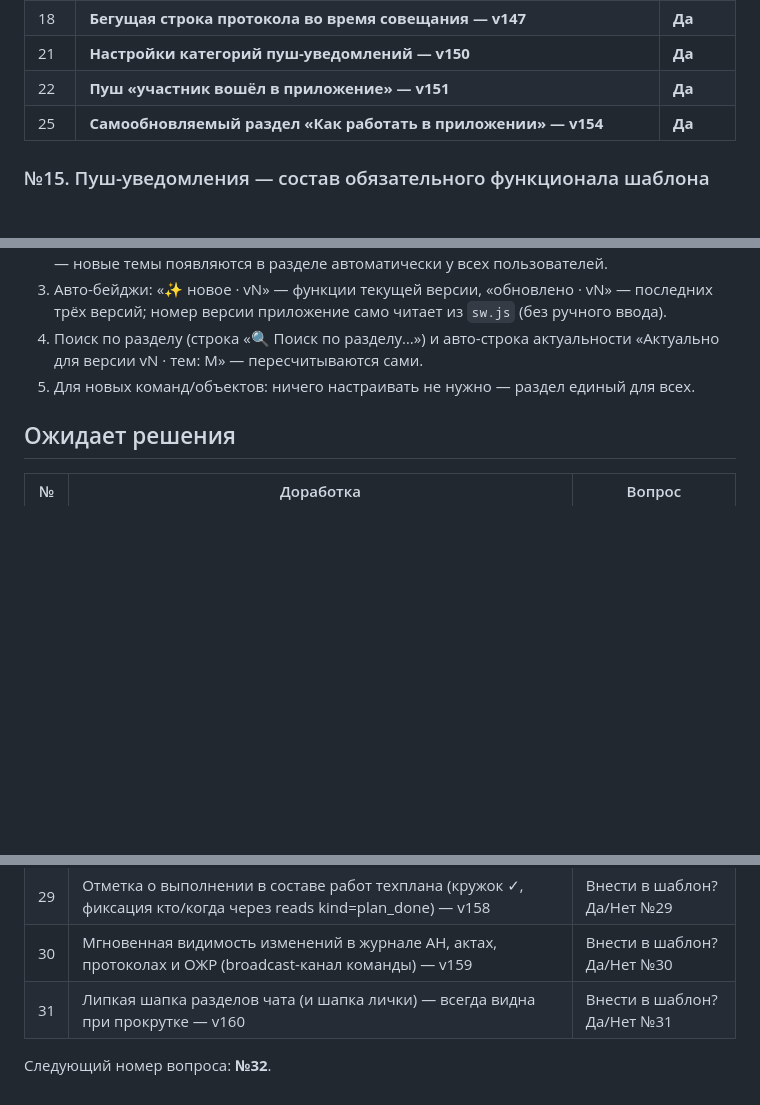
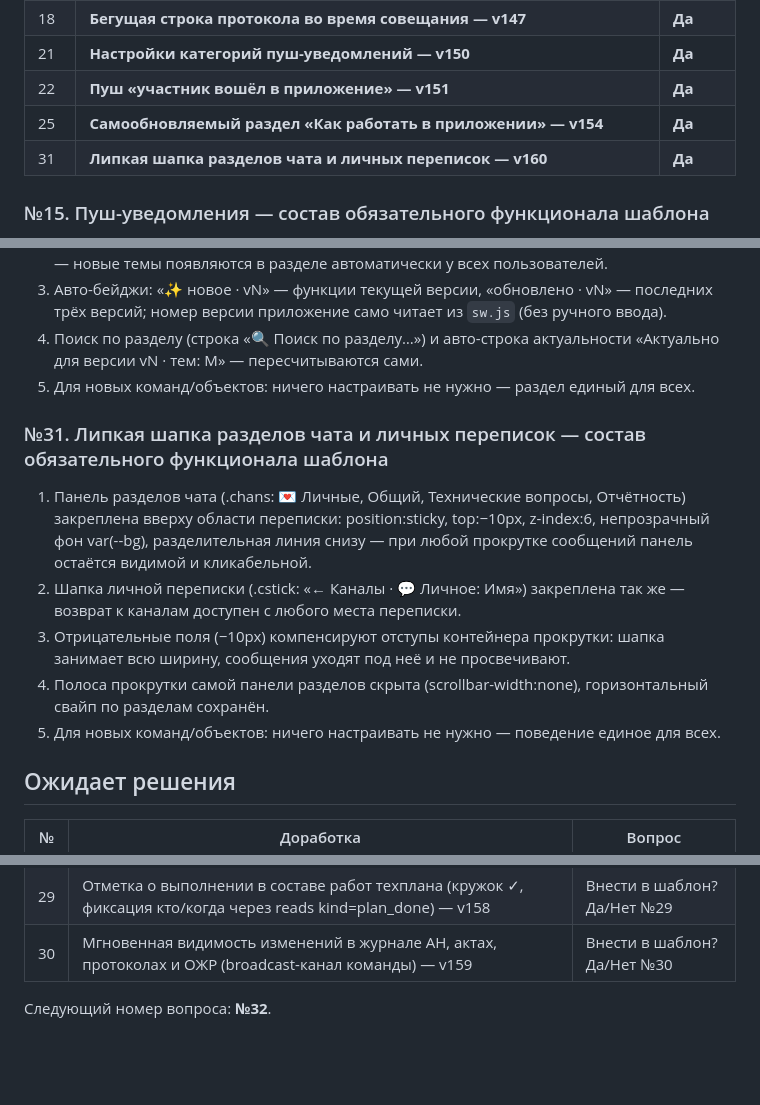
Before and after one commit to AliKerimov65/niokr-pwa, a Markdown page: ШАБЛОН.md, 3 parts joined by grey strips. GitHub-like rendering; blank space fills up the shorter version.

Commit message:
Шаблон: №31 утверждён (липкая шапка разделов чата)

```diff
--- a/ШАБЛОН.md
+++ b/ШАБЛОН.md
@@ -22,6 +22,7 @@
 | 21 | **Настройки категорий пуш-уведомлений — v150** | **Да** |
 | 22 | **Пуш «участник вошёл в приложение» — v151** | **Да** |
 | 25 | **Самообновляемый раздел «Как работать в приложении» — v154** | **Да** |
+| 31 | **Липкая шапка разделов чата и личных переписок — v160** | **Да** |
 
 ### №15. Пуш-уведомления — состав обязательного функционала шаблона
 
@@ -116,6 +117,20 @@
    «Актуально для версии vN · тем: M» — пересчитываются сами.
 5. Для новых команд/объектов: ничего настраивать не нужно — раздел единый для всех.
 
+### №31. Липкая шапка разделов чата и личных переписок — состав обязательного функционала шаблона
+
+1. Панель разделов чата (.chans: 💌 Личные, Общий, Технические вопросы, Отчётность)
+   закреплена вверху области переписки: position:sticky, top:−10px, z-index:6,
+   непрозрачный фон var(--bg), разделительная линия снизу — при любой прокрутке
+   сообщений панель остаётся видимой и кликабельной.
+2. Шапка личной переписки (.cstick: «← Каналы · 💬 Личное: Имя») закреплена так же —
+   возврат к каналам доступен с любого места переписки.
+3. Отрицательные поля (−10px) компенсируют отступы контейнера прокрутки: шапка
+   занимает всю ширину, сообщения уходят под неё и не просвечивают.
+4. Полоса прокрутки самой панели разделов скрыта (scrollbar-width:none),
+   горизонтальный свайп по разделам сохранён.
+5. Для новых команд/объектов: ничего настраивать не нужно — поведение единое для всех.
+
 ## Ожидает решения
 
 | № | Доработка | Вопрос |
@@ -131,6 +146,5 @@
 | 28 | Авторегистрация файлов из чата/объявлений/техплана в разделе «Документы» (+разовая синхронизация старых) — v157 | Внести в шаблон? Да/Нет №28 |
 | 29 | Отметка о выполнении в составе работ техплана (кружок ✓, фиксация кто/когда через reads kind=plan_done) — v158 | Внести в шаблон? Да/Нет №29 |
 | 30 | Мгновенная видимость изменений в журнале АН, актах, протоколах и ОЖР (broadcast-канал команды) — v159 | Внести в шаблон? Да/Нет №30 |
-| 31 | Липкая шапка разделов чата (и шапка лички) — всегда видна при прокрутке — v160 | Внести в шаблон? Да/Нет №31 |
 
 Следующий номер вопроса: **№32**.
```
